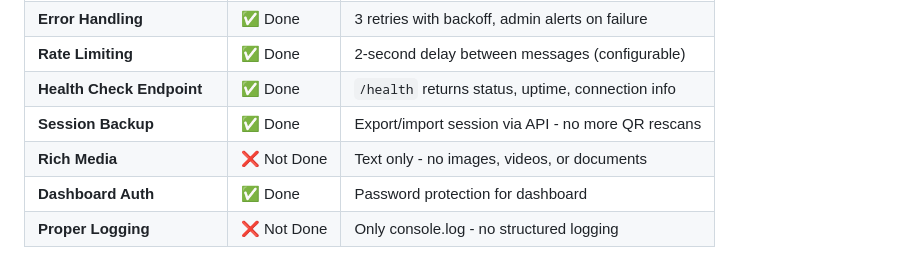
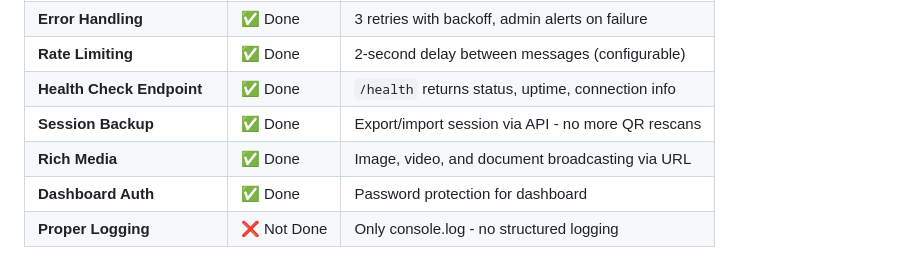
Before and after one commit to EngrDammie/tgr-assistant, a Markdown page: README.md, the part around the change. Rendered like a GitHub page.

Commit message:
docs: Mark rich media as done

```diff
--- a/README.md
+++ b/README.md
@@ -55,7 +55,7 @@ This bot connects to WhatsApp using the Baileys library and provides:
 | **Rate Limiting** | ✅ Done | 2-second delay between messages (configurable) |
 | **Health Check Endpoint** | ✅ Done | `/health` returns status, uptime, connection info |
 | **Session Backup** | ✅ Done | Export/import session via API - no more QR rescans |
-| **Rich Media** | ❌ Not Done | Text only - no images, videos, or documents |
+| **Rich Media** | ✅ Done | Image, video, and document broadcasting via URL |
 | **Dashboard Auth** | ✅ Done | Password protection for dashboard |
 | **Proper Logging** | ❌ Not Done | Only console.log - no structured logging |
 
```
